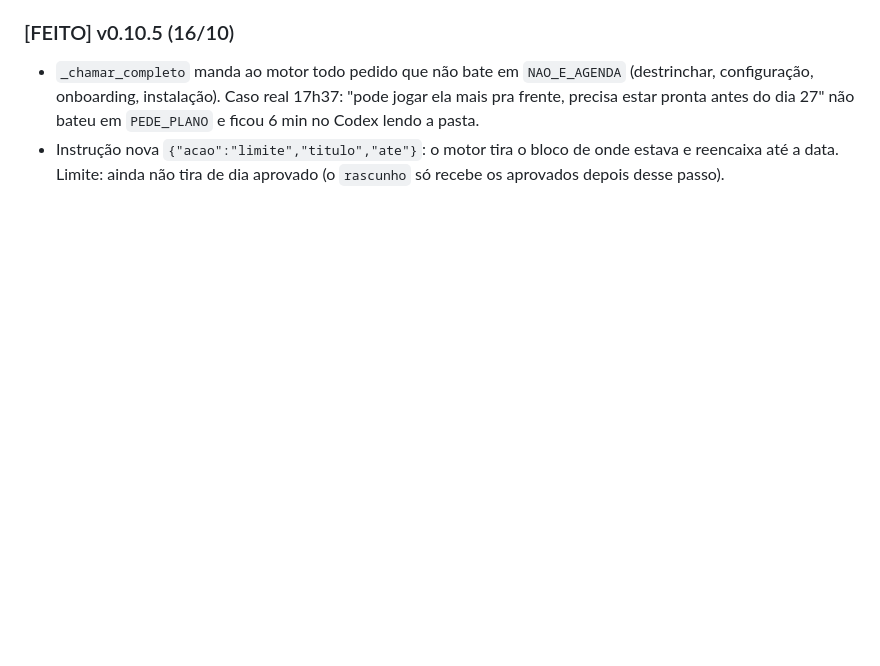
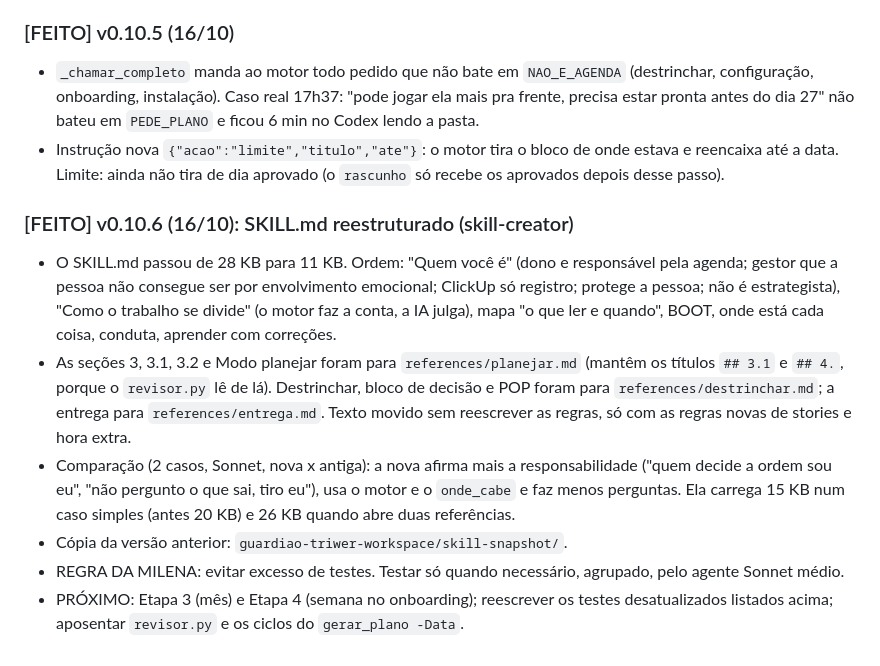
Before and after one commit to paulovyn1/guardiao-triwer, a Markdown page: docs/PRD-motor-agenda.md, the part around the change. Rendered like a GitHub page; blank space fills up the shorter version.

Commit message:
docs(prd): v0.10.6
Co-Authored-By: Claude Opus 5.5 <noreply@anthropic.com>

```diff
--- a/docs/PRD-motor-agenda.md
+++ b/docs/PRD-motor-agenda.md
@@ -242,3 +242,11 @@ A conferência (`conferencia_plano.py`, `plano_base.conferir_plano`) continua co
 ### [FEITO] v0.10.5 (16/10)
 - `_chamar_completo` manda ao motor todo pedido que não bate em `NAO_E_AGENDA` (destrinchar, configuração, onboarding, instalação). Caso real 17h37: "pode jogar ela mais pra frente, precisa estar pronta antes do dia 27" não bateu em `PEDE_PLANO` e ficou 6 min no Codex lendo a pasta.
 - Instrução nova `{"acao":"limite","titulo","ate"}`: o motor tira o bloco de onde estava e reencaixa até a data. Limite: ainda não tira de dia aprovado (o `rascunho` só recebe os aprovados depois desse passo).
+
+### [FEITO] v0.10.6 (16/10): SKILL.md reestruturado (skill-creator)
+- O SKILL.md passou de 28 KB para 11 KB. Ordem: "Quem você é" (dono e responsável pela agenda; gestor que a pessoa não consegue ser por envolvimento emocional; ClickUp só registro; protege a pessoa; não é estrategista), "Como o trabalho se divide" (o motor faz a conta, a IA julga), mapa "o que ler e quando", BOOT, onde está cada coisa, conduta, aprender com correções.
+- As seções 3, 3.1, 3.2 e Modo planejar foram para `references/planejar.md` (mantêm os títulos `## 3.1` e `## 4.`, porque o `revisor.py` lê de lá). Destrinchar, bloco de decisão e POP foram para `references/destrinchar.md`; a entrega para `references/entrega.md`. Texto movido sem reescrever as regras, só com as regras novas de stories e hora extra.
+- Comparação (2 casos, Sonnet, nova x antiga): a nova afirma mais a responsabilidade ("quem decide a ordem sou eu", "não pergunto o que sai, tiro eu"), usa o motor e o `onde_cabe` e faz menos perguntas. Ela carrega 15 KB num caso simples (antes 20 KB) e 26 KB quando abre duas referências.
+- Cópia da versão anterior: `guardiao-triwer-workspace/skill-snapshot/`.
+- REGRA DA MILENA: evitar excesso de testes. Testar só quando necessário, agrupado, pelo agente Sonnet médio.
+- PRÓXIMO: Etapa 3 (mês) e Etapa 4 (semana no onboarding); reescrever os testes desatualizados listados acima; aposentar `revisor.py` e os ciclos do `gerar_plano -Data`.
```
